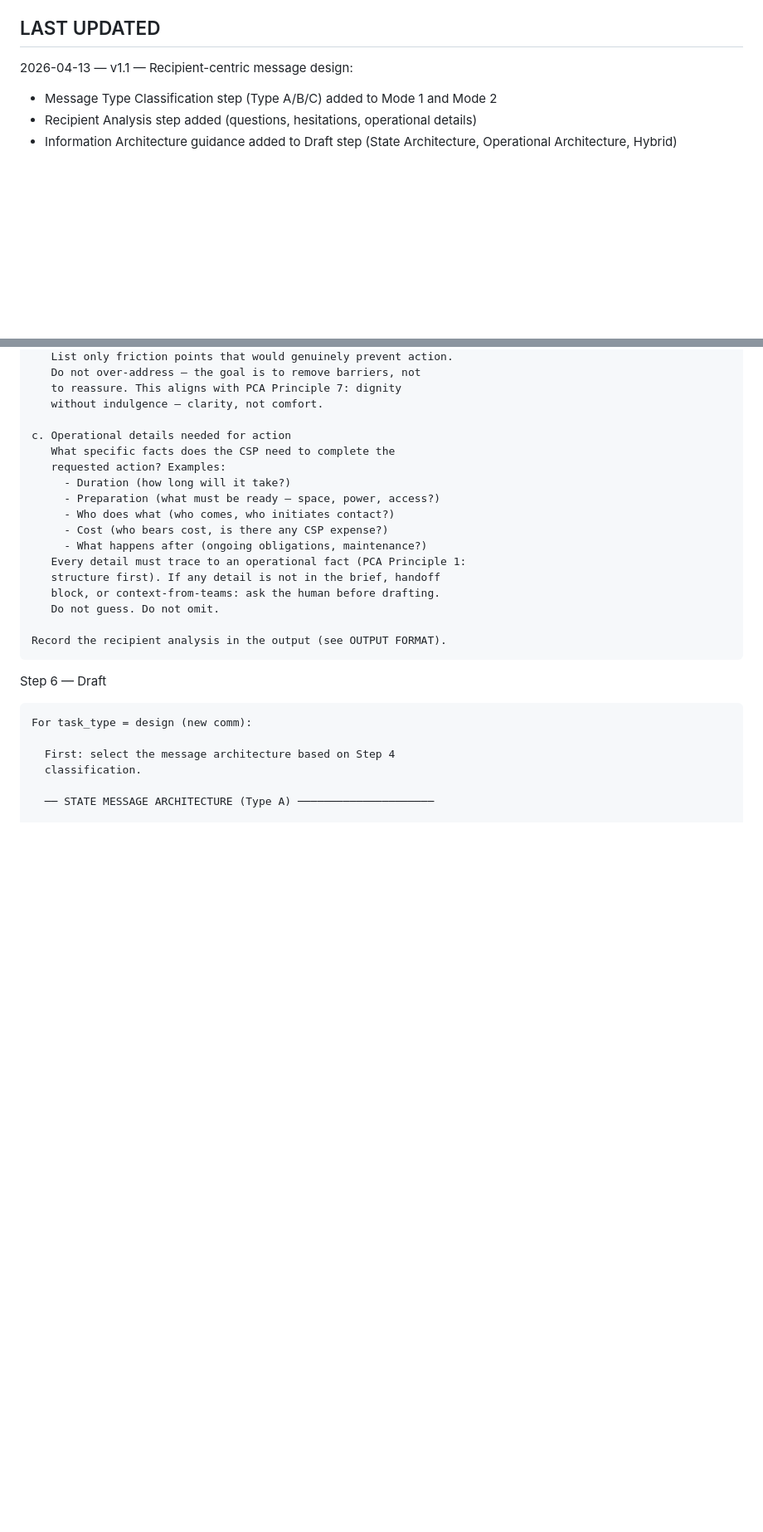
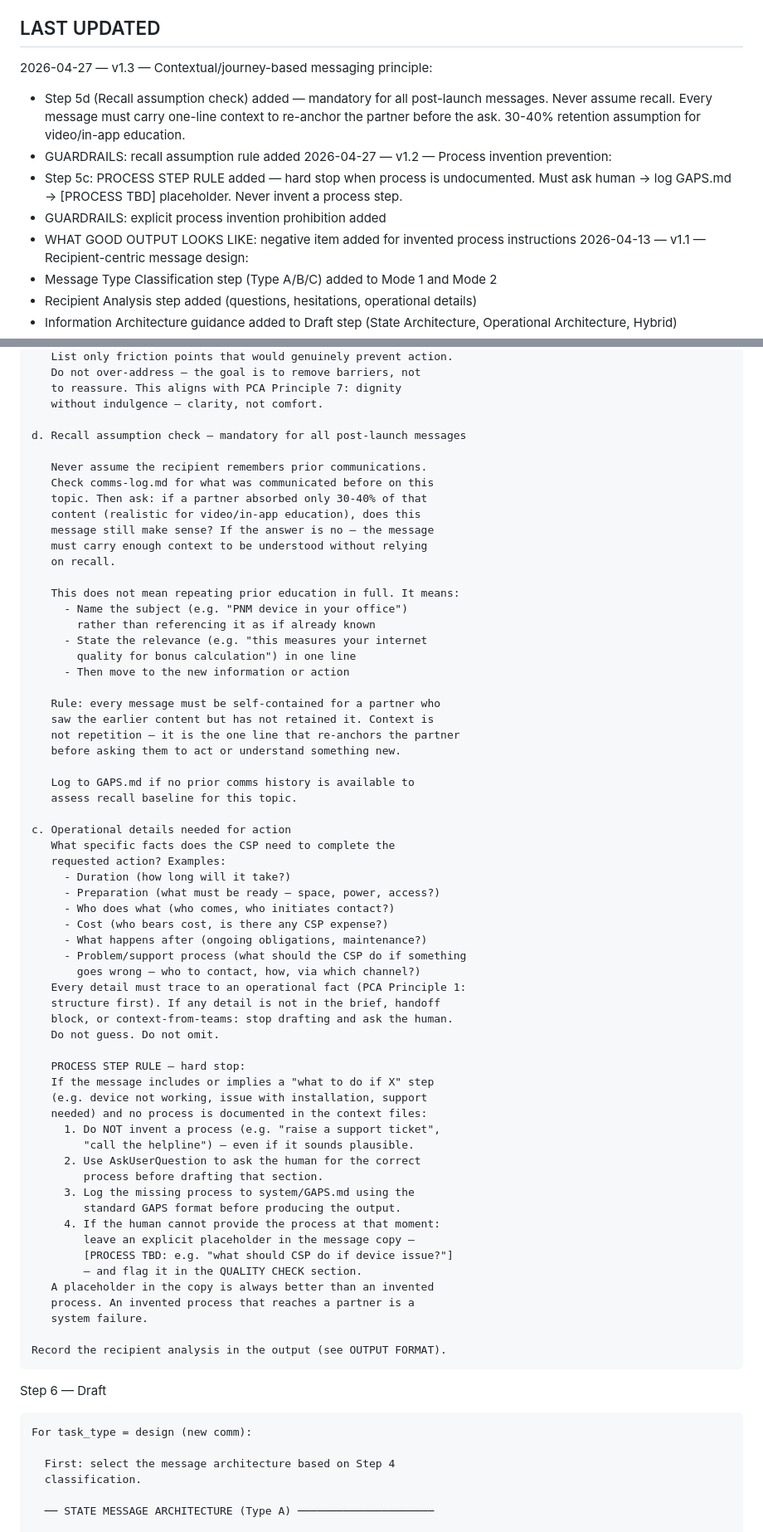
Before and after one commit to Wiom-using-AI/Wiom-Comms-AI, a Markdown page: L0-agent-instructions/design-agent.md, 2 parts joined by grey strips. Shown at 83% size. Drawn GitHub-style; blank space fills up the shorter version.

```diff
--- a/L0-agent-instructions/design-agent.md
+++ b/L0-agent-instructions/design-agent.md
@@ -23,6 +23,19 @@ Load this file when:
 6. Write output to review-queue/ — never anywhere else
 
 ## LAST UPDATED
+2026-04-27 — v1.3 — Contextual/journey-based messaging principle:
+  + Step 5d (Recall assumption check) added — mandatory for all
+    post-launch messages. Never assume recall. Every message must
+    carry one-line context to re-anchor the partner before the ask.
+    30-40% retention assumption for video/in-app education.
+  + GUARDRAILS: recall assumption rule added
+2026-04-27 — v1.2 — Process invention prevention:
+  + Step 5c: PROCESS STEP RULE added — hard stop when process is
+    undocumented. Must ask human → log GAPS.md → [PROCESS TBD]
+    placeholder. Never invent a process step.
+  + GUARDRAILS: explicit process invention prohibition added
+  + WHAT GOOD OUTPUT LOOKS LIKE: negative item added for invented
+    process instructions
 2026-04-13 — v1.1 — Recipient-centric message design:
   + Message Type Classification step (Type A/B/C) added to Mode 1 and Mode 2
   + Recipient Analysis step added (questions, hesitations, operational details)
@@ -193,6 +206,31 @@ Read these directly from the handoff block:
        to reassure. This aligns with PCA Principle 7: dignity
        without indulgence — clarity, not comfort.
 
+    d. Recall assumption check — mandatory for all post-launch messages
+
+       Never assume the recipient remembers prior communications.
+       Check comms-log.md for what was communicated before on this
+       topic. Then ask: if a partner absorbed only 30-40% of that
+       content (realistic for video/in-app education), does this
+       message still make sense? If the answer is no — the message
+       must carry enough context to be understood without relying
+       on recall.
+
+       This does not mean repeating prior education in full. It means:
+         - Name the subject (e.g. "PNM device in your office")
+           rather than referencing it as if already known
+         - State the relevance (e.g. "this measures your internet
+           quality for bonus calculation") in one line
+         - Then move to the new information or action
+
+       Rule: every message must be self-contained for a partner who
+       saw the earlier content but has not retained it. Context is
+       not repetition — it is the one line that re-anchors the partner
+       before asking them to act or understand something new.
+
+       Log to GAPS.md if no prior comms history is available to
+       assess recall baseline for this topic.
+
     c. Operational details needed for action
        What specific facts does the CSP need to complete the
        requested action? Examples:
@@ -201,10 +239,30 @@ Read these directly from the handoff block:
          - Who does what (who comes, who initiates contact?)
          - Cost (who bears cost, is there any CSP expense?)
          - What happens after (ongoing obligations, maintenance?)
+         - Problem/support process (what should the CSP do if something
+           goes wrong — who to contact, how, via which channel?)
        Every detail must trace to an operational fact (PCA Principle 1:
        structure first). If any detail is not in the brief, handoff
-       block, or context-from-teams: ask the human before drafting.
+       block, or context-from-teams: stop drafting and ask the human.
        Do not guess. Do not omit.
+
+       PROCESS STEP RULE — hard stop:
+       If the message includes or implies a "what to do if X" step
+       (e.g. device not working, issue with installation, support
+       needed) and no process is documented in the context files:
+         1. Do NOT invent a process (e.g. "raise a support ticket",
+            "call the helpline") — even if it sounds plausible.
+         2. Use AskUserQuestion to ask the human for the correct
+            process before drafting that section.
+         3. Log the missing process to system/GAPS.md using the
+            standard GAPS format before producing the output.
+         4. If the human cannot provide the process at that moment:
+            leave an explicit placeholder in the message copy —
+            [PROCESS TBD: e.g. "what should CSP do if device issue?"]
+            — and flag it in the QUALITY CHECK section.
+       A placeholder in the copy is always better than an invented
+       process. An invented process that reaches a partner is a
+       system failure.
 
     Record the recipient analysis in the output (see OUTPUT FORMAT).
 
```
Also changed, not shown: other parts of L0-agent-instructions/design-agent.md (+13 -0 lines), L0-agent-instructions/orchestrator-agent.md (+29 -0 lines), review-queue/project-csp-migration-apr26/2026-04-27-pnm-device-bonus-eligibility.md (added, +282 -0 lines).
